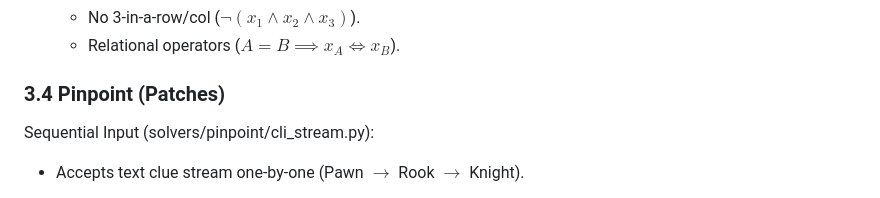
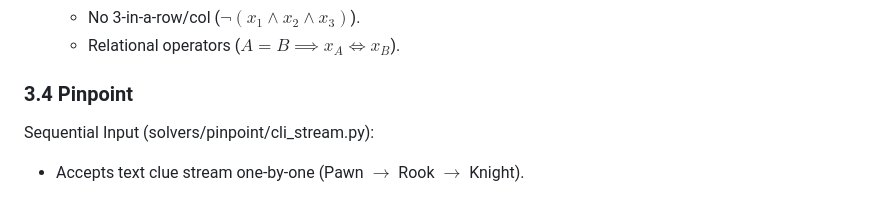
Before and after one commit to JFrusher/linkedin-puzzle-solvers, a Markdown page: SPECIFICATION.md, the part around the change. Drawn GitHub-style.

Commit message:
docs: Remove Patches label from Pinpoint specification heading

```diff
--- a/SPECIFICATION.md
+++ b/SPECIFICATION.md
@@ -135,7 +135,7 @@ Solver Engine (solvers/tango/solver.py):
   - No 3-in-a-row/col ($\neg (x_1 \land x_2 \land x_3)$).
   - Relational operators ($A = B \implies x_A \iff x_B$).
 
-### 3.4 Pinpoint (Patches)
+### 3.4 Pinpoint
 
 Sequential Input (solvers/pinpoint/cli_stream.py):
 
```
